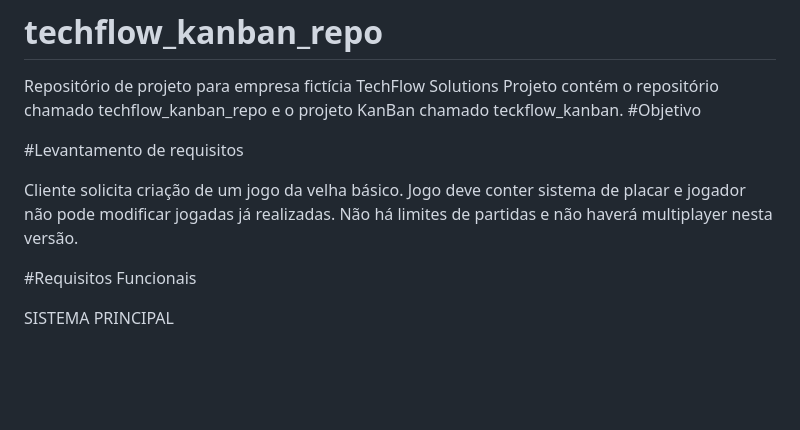
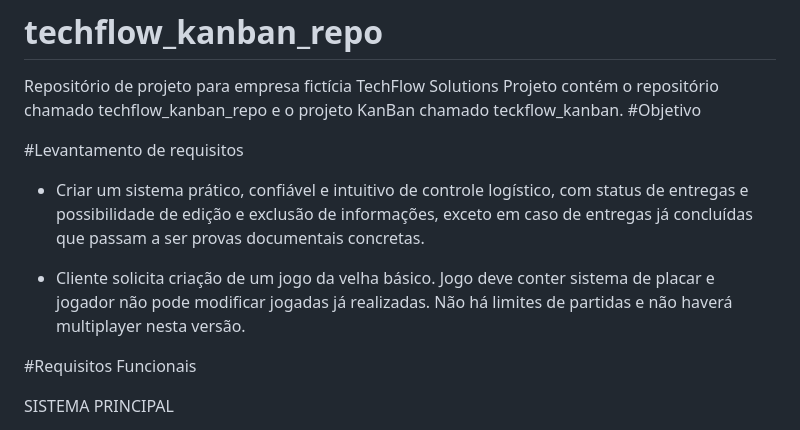
Before and after one commit to Rodrigo-S-Carvalho/techflow_kanban_repo, a Markdown page: README.md, the part around the change. Rendered like a GitHub page; blank space fills up the shorter version.

Commit message:
Update README.md
fix Especificação do levantamento de requisitos, incluindo as informações relevantes sobre o sistema de controle logístico.

```diff
--- a/README.md
+++ b/README.md
@@ -5,7 +5,9 @@ Projeto contém o repositório chamado techflow_kanban_repo e o projeto KanBan c
 
 #Levantamento de requisitos
 
-Cliente solicita criação de um jogo da velha básico. Jogo deve conter sistema de placar e jogador não pode modificar jogadas já realizadas. Não há limites de partidas e não haverá multiplayer nesta versão.
+* Criar um sistema prático, confiável e intuitivo de controle logístico, com status de entregas e possibilidade de edição e exclusão de informações, exceto em caso de entregas já concluídas que passam a ser provas documentais concretas.
+
+* Cliente solicita criação de um jogo da velha básico. Jogo deve conter sistema de placar e jogador não pode modificar jogadas já realizadas. Não há limites de partidas e não haverá multiplayer nesta versão.
 
 #Requisitos Funcionais
 
```
